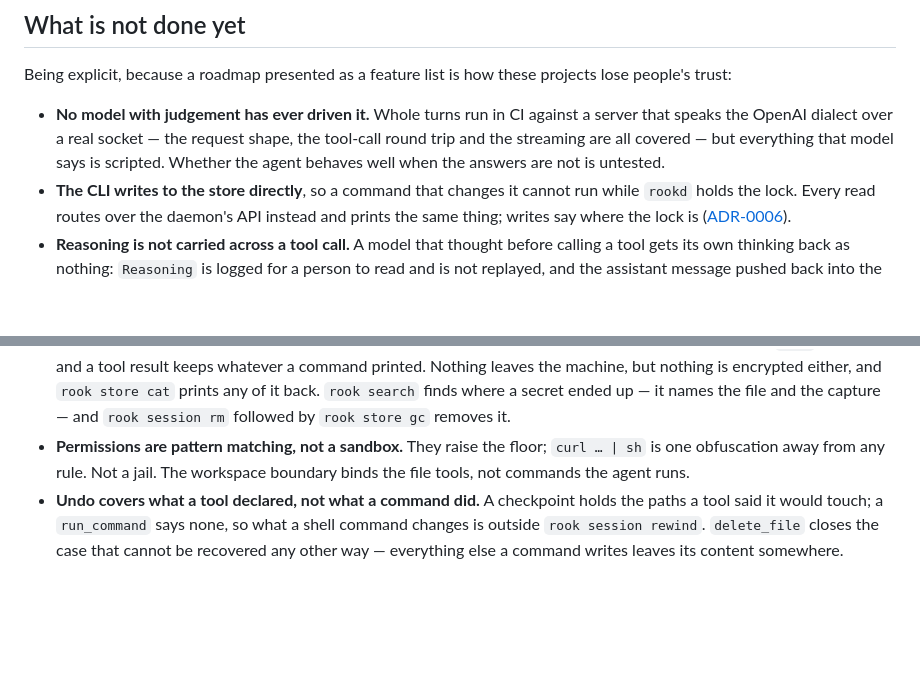
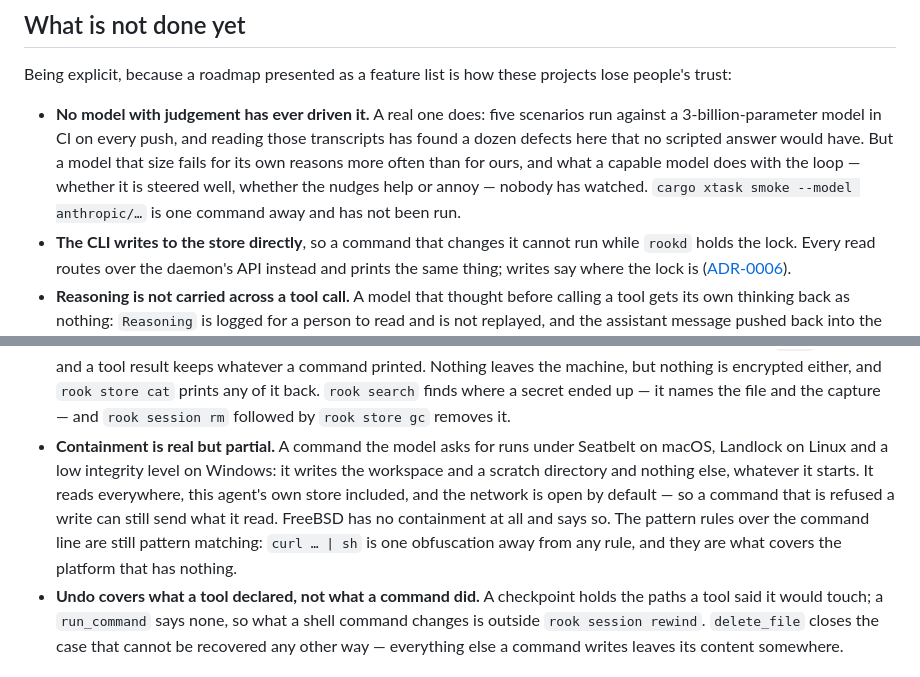
Before and after one commit to ASlava12/rook, a Markdown page: README.md, 2 parts joined by grey strips. Rendered like a GitHub page; blank space fills up the shorter version.

Commit message:
Two entries in "what is not done yet" had become untrue
The list is the trust document, so a stale entry there costs more than
a missing one. Commands are contained now — Seatbelt, Landlock, a low
integrity level — so "not a sandbox" is wrong; what is still true is
that reading is everywhere, the network is open by default, FreeBSD
has nothing, and the pattern rules are still pattern matching. And a
real model does drive it: five scenarios against a 3b model on every
push, which has found a dozen defects here. What is untested is a
capable one.

Co-Authored-By: Claude Opus 5 (1M context) <noreply@anthropic.com>

```diff
--- a/README.md
+++ b/README.md
@@ -746,11 +746,13 @@ more than CI actually does. Details: [docs/platforms.md](docs/platforms.md).
 Being explicit, because a roadmap presented as a feature list is how these projects
 lose people's trust:
 
-- **No model with judgement has ever driven it.** Whole turns run in CI against a
-  server that speaks the OpenAI dialect over a real socket — the request shape,
-  the tool-call round trip and the streaming are all covered — but everything
-  that model says is scripted. Whether the agent behaves well when the answers
-  are not is untested.
+- **No model with judgement has ever driven it.** A real one does: five scenarios
+  run against a 3-billion-parameter model in CI on every push, and reading those
+  transcripts has found a dozen defects here that no scripted answer would have.
+  But a model that size fails for its own reasons more often than for ours, and
+  what a capable model does with the loop — whether it is steered well, whether
+  the nudges help or annoy — nobody has watched. `cargo xtask smoke --model
+  anthropic/…` is one command away and has not been run.
 - **The CLI writes to the store directly**, so a command that changes it cannot
   run while `rookd` holds the lock. Every read routes over the daemon's API
   instead and prints the same thing; writes say where the lock is
@@ -775,9 +777,14 @@ lose people's trust:
   and `rook store cat` prints any of it back. `rook search` finds where a secret
   ended up — it names the file and the capture — and `rook session rm` followed
   by `rook store gc` removes it.
-- **Permissions are pattern matching, not a sandbox.** They raise the floor;
-  `curl … | sh` is one obfuscation away from any rule. Not a jail. The workspace
-  boundary binds the file tools, not commands the agent runs.
+- **Containment is real but partial.** A command the model asks for runs under
+  Seatbelt on macOS, Landlock on Linux and a low integrity level on Windows: it
+  writes the workspace and a scratch directory and nothing else, whatever it
+  starts. It reads everywhere, this agent's own store included, and the network
+  is open by default — so a command that is refused a write can still send what
+  it read. FreeBSD has no containment at all and says so. The pattern rules over
+  the command line are still pattern matching: `curl … | sh` is one obfuscation
+  away from any rule, and they are what covers the platform that has nothing.
 - **Undo covers what a tool declared, not what a command did.** A checkpoint
   holds the paths a tool said it would touch; a `run_command` says none, so what
   a shell command changes is outside `rook session rewind`. `delete_file` closes
```
